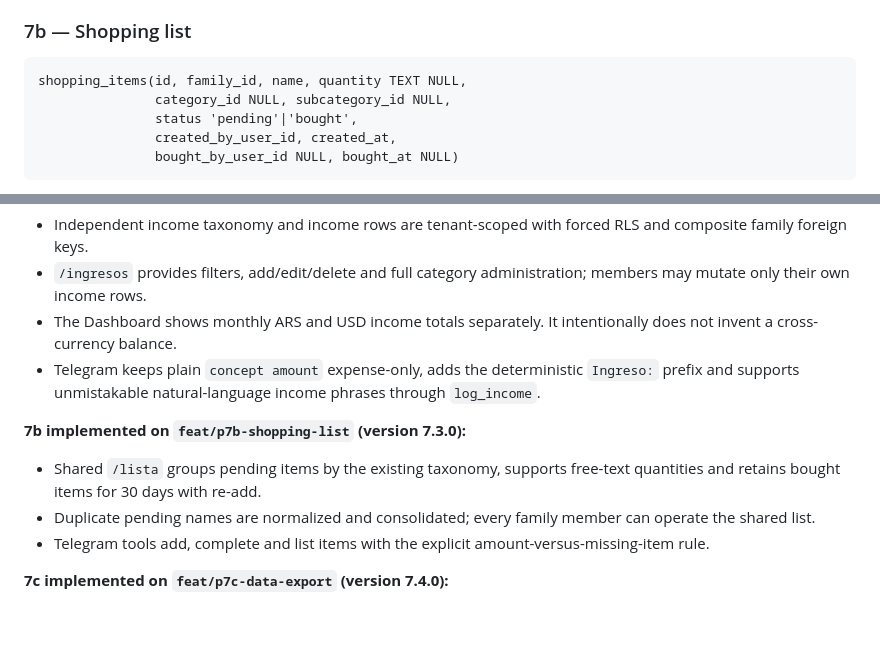
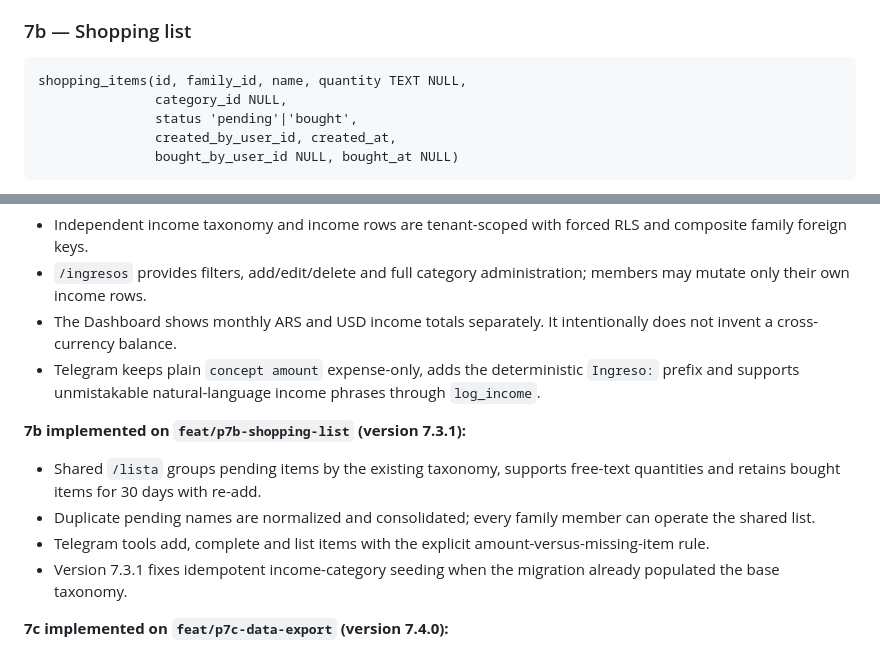
Before and after one commit to juanfino/LightWeightExpenseTracker, a Markdown page: docs/MULTITENANT_PLAN.md, 2 parts joined by grey strips. GitHub-like rendering; blank space fills up the shorter version.

````diff
--- a/docs/MULTITENANT_PLAN.md
+++ b/docs/MULTITENANT_PLAN.md
@@ -749,7 +749,7 @@ incomes(id, family_id, user_id, concept, amount NUMERIC(14,2),
 
 ```
 shopping_items(id, family_id, name, quantity TEXT NULL,
-               category_id NULL, subcategory_id NULL,
+               category_id NULL,
                status 'pending'|'bought',
                created_by_user_id, created_at,
                bought_by_user_id NULL, bought_at NULL)
@@ -782,11 +782,12 @@ shopping_items(id, family_id, name, quantity TEXT NULL,
 - The Dashboard shows monthly ARS and USD income totals separately. It intentionally does not invent a cross-currency balance.
 - Telegram keeps plain `concept amount` expense-only, adds the deterministic `Ingreso:` prefix and supports unmistakable natural-language income phrases through `log_income`.
 
-**7b implemented on `feat/p7b-shopping-list` (version 7.3.0):**
+**7b implemented on `feat/p7b-shopping-list` (version 7.3.1):**
 
 - Shared `/lista` groups pending items by the existing taxonomy, supports free-text quantities and retains bought items for 30 days with re-add.
 - Duplicate pending names are normalized and consolidated; every family member can operate the shared list.
 - Telegram tools add, complete and list items with the explicit amount-versus-missing-item rule.
+- Version 7.3.1 fixes idempotent income-category seeding when the migration already populated the base taxonomy.
 
 **7c implemented on `feat/p7c-data-export` (version 7.4.0):**
 
````
Also changed, not shown: other parts of docs/MULTITENANT_PLAN.md (+3 -3 lines), PROJECT.md (+1 -0 lines), gastos/DOCS.md (+1 -1 lines).
